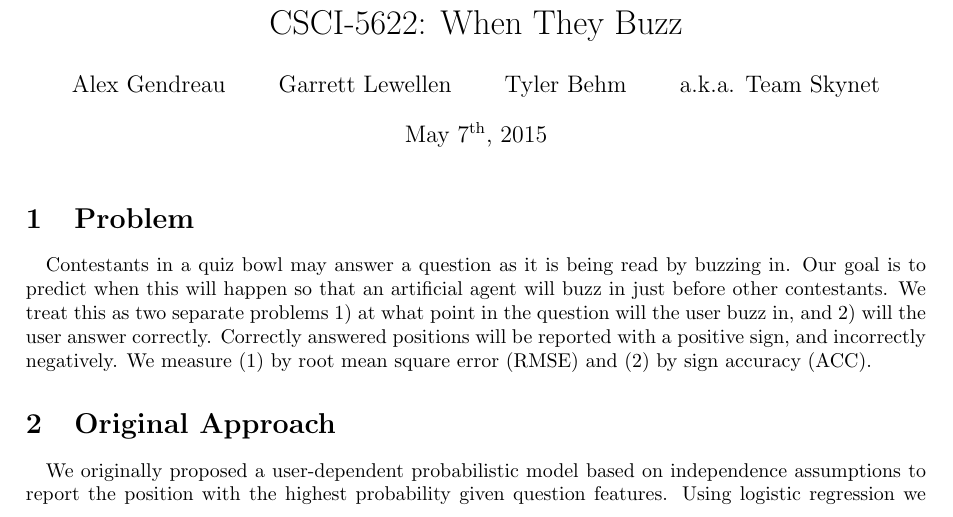
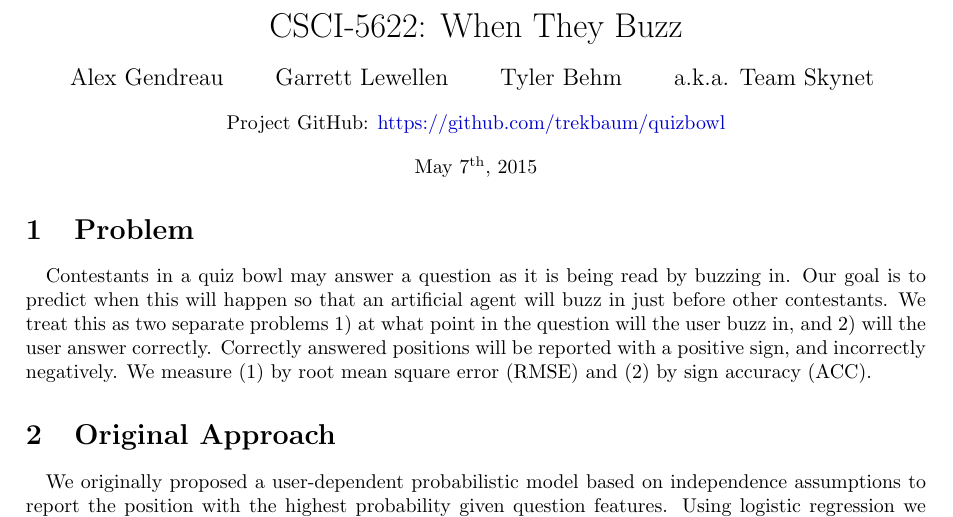
Before and after one commit to ReentrantCoder/quizbowl, a LaTeX document (docs/report/report.tex): part of page 1 of 9, cut so that both start at the same text. Compiled offline with pdfLaTeX.

Commit message:
Added link to project github

```diff
--- a/docs/report/report.tex
+++ b/docs/report/report.tex
@@ -35,7 +35,13 @@
 \usepackage{subfig}
 \usepackage{wrapfig}
 
-
+\usepackage{hyperref}
+\hypersetup{
+    colorlinks,
+    linkcolor={red!50!black},
+    citecolor={blue!50!black},
+    urlcolor={blue!80!black}
+}
 
 % Deal with backwards quotes because evidently Latex doesn't know better.
 \usepackage [english]{babel}
@@ -67,13 +73,24 @@
 
 \newgeometry{margin=1.125in}
 
+
 \begin{document}
 
-\title{CSCI-5622: When They Buzz}
-\author{Alex Gendreau \and Garrett Lewellen \and Tyler Behm \and a.k.a. Team Skynet}
-\date{May 7\textsuperscript{th}, 2015}
+\begin{center}
+\LARGE{CSCI-5622: When They Buzz}
+\end{center}
 
-\maketitle
+\begin{center}
+\large{$ $\hfill Alex Gendreau \hfill Garrett Lewellen \hfill Tyler Behm \hfill a.k.a. Team Skynet \hfill $ $}
+\end{center}
+
+\begin{center}
+	Project GitHub: \href{https://github.com/trekbaum/quizbowl}{https://github.com/trekbaum/quizbowl}
+\end{center}
+
+\begin{center}
+	May 7\textsuperscript{th}, 2015
+\end{center}
 
 \section{Problem}
 
```
Also changed, not shown: docs/report/report.pdf.
